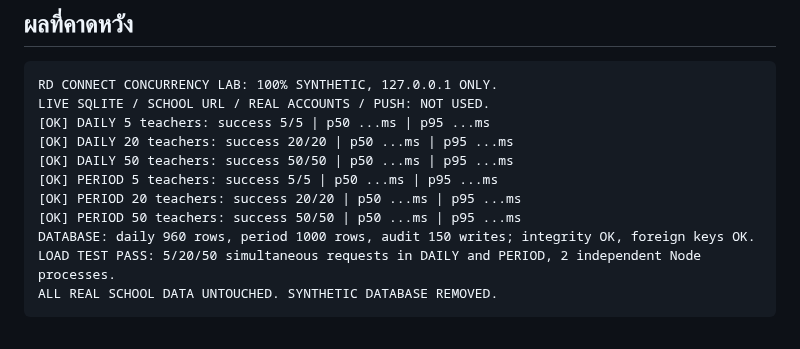
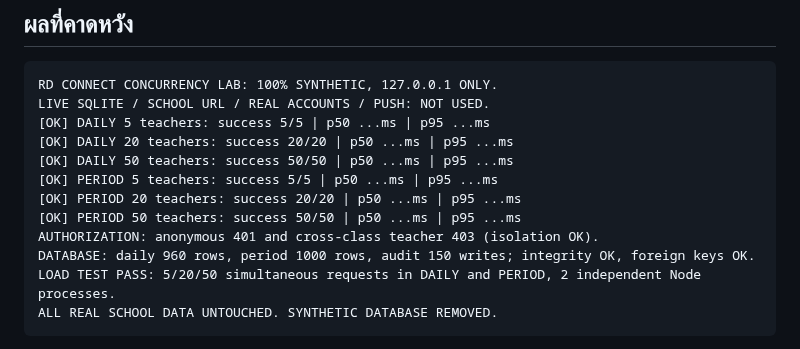
Before and after one commit to yoottana-cyber/rd-care, a Markdown page: school-hosting/CONCURRENCY_TEST_TH.md, the part around the change. Drawn GitHub-style.

Commit message:
docs(school): include anonymous and cross-class authorization assertions in load test output

```diff
--- a/school-hosting/CONCURRENCY_TEST_TH.md
+++ b/school-hosting/CONCURRENCY_TEST_TH.md
@@ -31,6 +31,7 @@
     [OK] PERIOD 5 teachers: success 5/5 | p50 ...ms | p95 ...ms
     [OK] PERIOD 20 teachers: success 20/20 | p50 ...ms | p95 ...ms
     [OK] PERIOD 50 teachers: success 50/50 | p50 ...ms | p95 ...ms
+    AUTHORIZATION: anonymous 401 and cross-class teacher 403 (isolation OK).
     DATABASE: daily 960 rows, period 1000 rows, audit 150 writes; integrity OK, foreign keys OK.
     LOAD TEST PASS: 5/20/50 simultaneous requests in DAILY and PERIOD, 2 independent Node processes.
     ALL REAL SCHOOL DATA UNTOUCHED. SYNTHETIC DATABASE REMOVED.
```
